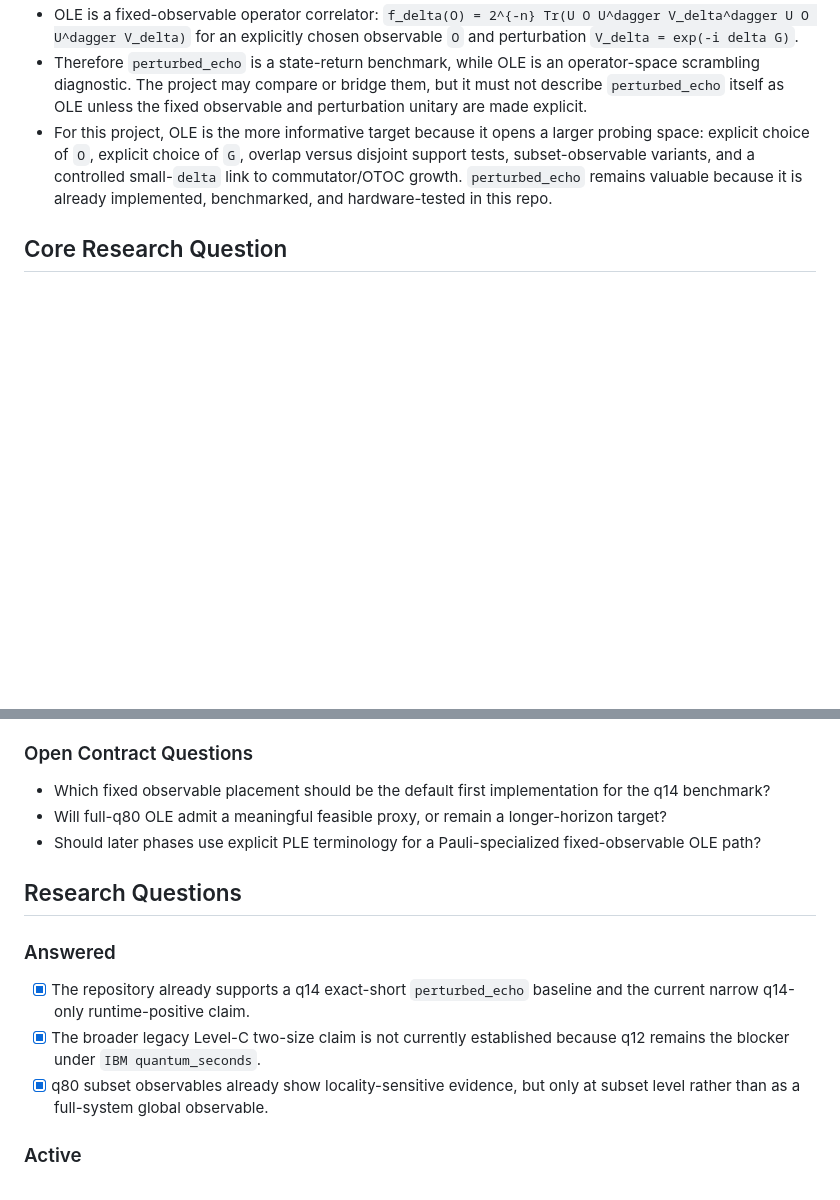
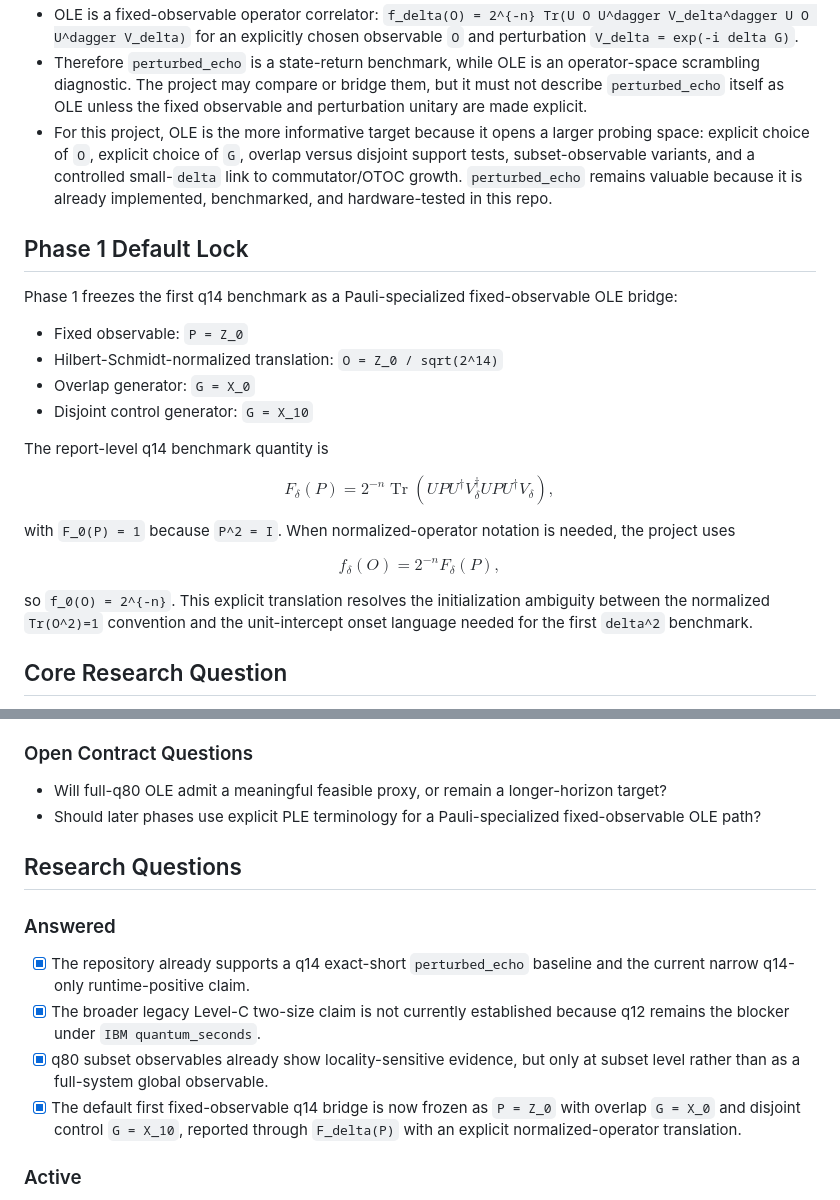
Before and after one commit to BramDo/onderzoek_blackhole_echo_status_2026-03-05_131816, a Markdown page: .gpd/PROJECT.md, 2 parts joined by grey strips. GitHub-like rendering; blank space fills up the shorter version.

```diff
--- a/.gpd/PROJECT.md
+++ b/.gpd/PROJECT.md
@@ -12,6 +12,29 @@ Use this wording consistently:
 - OLE is a fixed-observable operator correlator: `f_delta(O) = 2^{-n} Tr(U O U^dagger V_delta^dagger U O U^dagger V_delta)` for an explicitly chosen observable `O` and perturbation `V_delta = exp(-i delta G)`.
 - Therefore `perturbed_echo` is a state-return benchmark, while OLE is an operator-space scrambling diagnostic. The project may compare or bridge them, but it must not describe `perturbed_echo` itself as OLE unless the fixed observable and perturbation unitary are made explicit.
 - For this project, OLE is the more informative target because it opens a larger probing space: explicit choice of `O`, explicit choice of `G`, overlap versus disjoint support tests, subset-observable variants, and a controlled small-`delta` link to commutator/OTOC growth. `perturbed_echo` remains valuable because it is already implemented, benchmarked, and hardware-tested in this repo.
+
+## Phase 1 Default Lock
+
+Phase 1 freezes the first q14 benchmark as a Pauli-specialized fixed-observable OLE bridge:
+
+- Fixed observable: `P = Z_0`
+- Hilbert-Schmidt-normalized translation: `O = Z_0 / sqrt(2^14)`
+- Overlap generator: `G = X_0`
+- Disjoint control generator: `G = X_10`
+
+The report-level q14 benchmark quantity is
+
+$$
+F_\delta(P) = 2^{-n} \operatorname{Tr}(U P U^\dagger V_\delta^\dagger U P U^\dagger V_\delta),
+$$
+
+with `F_0(P) = 1` because `P^2 = I`. When normalized-operator notation is needed, the project uses
+
+$$
+f_\delta(O) = 2^{-n} F_\delta(P),
+$$
+
+so `f_0(O) = 2^{-n}`. This explicit translation resolves the initialization ambiguity between the normalized `Tr(O^2)=1` convention and the unit-intercept onset language needed for the first `delta^2` benchmark.
 
 ## Core Research Question
 
@@ -84,7 +107,6 @@ Can the existing q14/q80 `perturbed_echo` pipeline be turned into a fixed-observ
 
 ### Open Contract Questions
 
-- Which fixed observable placement should be the default first implementation for the q14 benchmark?
 - Will full-q80 OLE admit a meaningful feasible proxy, or remain a longer-horizon target?
 - Should later phases use explicit PLE terminology for a Pauli-specialized fixed-observable OLE path?
 
@@ -95,6 +117,7 @@ Can the existing q14/q80 `perturbed_echo` pipeline be turned into a fixed-observ
 - [x] The repository already supports a q14 exact-short `perturbed_echo` baseline and the current narrow q14-only runtime-positive claim.
 - [x] The broader legacy Level-C two-size claim is not currently established because q12 remains the blocker under `IBM quantum_seconds`.
 - [x] q80 subset observables already show locality-sensitive evidence, but only at subset level rather than as a full-system global observable.
+- [x] The default first fixed-observable q14 bridge is now frozen as `P = Z_0` with overlap `G = X_0` and disjoint control `G = X_10`, reported through `F_delta(P)` with an explicit normalized-operator translation.
 
 ### Active
 
```
Also changed, not shown: files/quantum-math-lab/README.md (added, +108 -0 lines).
